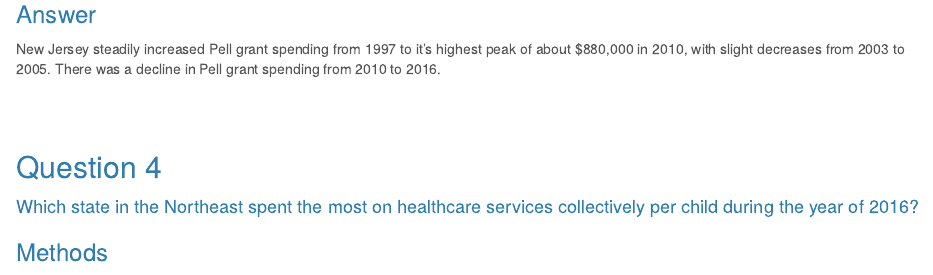
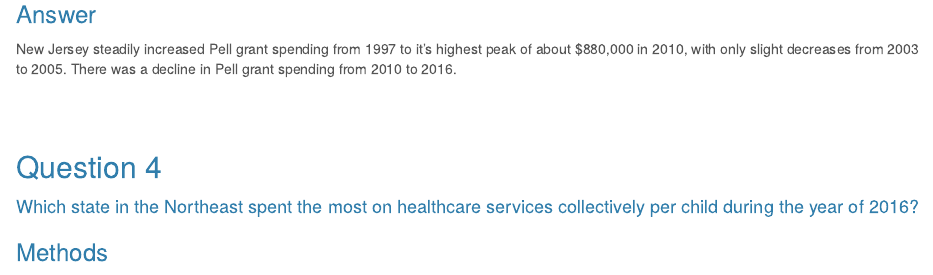
Before and after one commit to Rowan-BIOL01301/final_project-kcriedmuller, an R Markdown document (Riedmuller_final_project.Rmd): the page in a window 1100 px wide, from 4020 px down. The pictures show the output file Riedmuller_final_project.html that the author committed with the source, opened offline; long lines of code are wrapped.

Commit message:
adjusted answer to question 3

```diff
--- a/Riedmuller_final_project.Rmd
+++ b/Riedmuller_final_project.Rmd
@@ -133,7 +133,7 @@ kids_nona %>% # pipe in dataset
 
 ### Answer
 
-New Jersey steadily increased Pell grant spending from 1997 to it's highest peak of about $880,000 in 2010, with slight decreases from 2003 to 2005. There was a decline in Pell grant spending from 2010 to 2016.
+New Jersey steadily increased Pell grant spending from 1997 to it's highest peak of about $880,000 in 2010, with only slight decreases from 2003 to 2005. There was a decline in Pell grant spending from 2010 to 2016.
 
 
 <br><br>
```
Also changed, not shown: Riedmuller_final_project.html.
